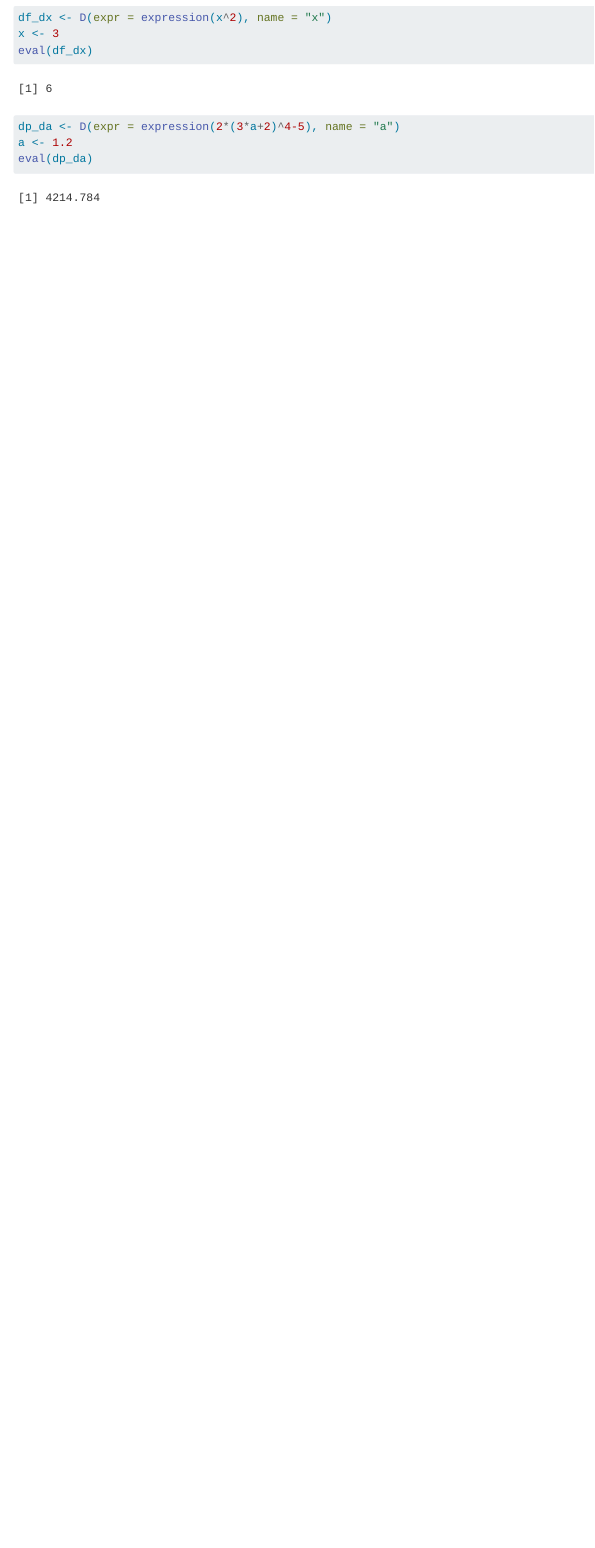
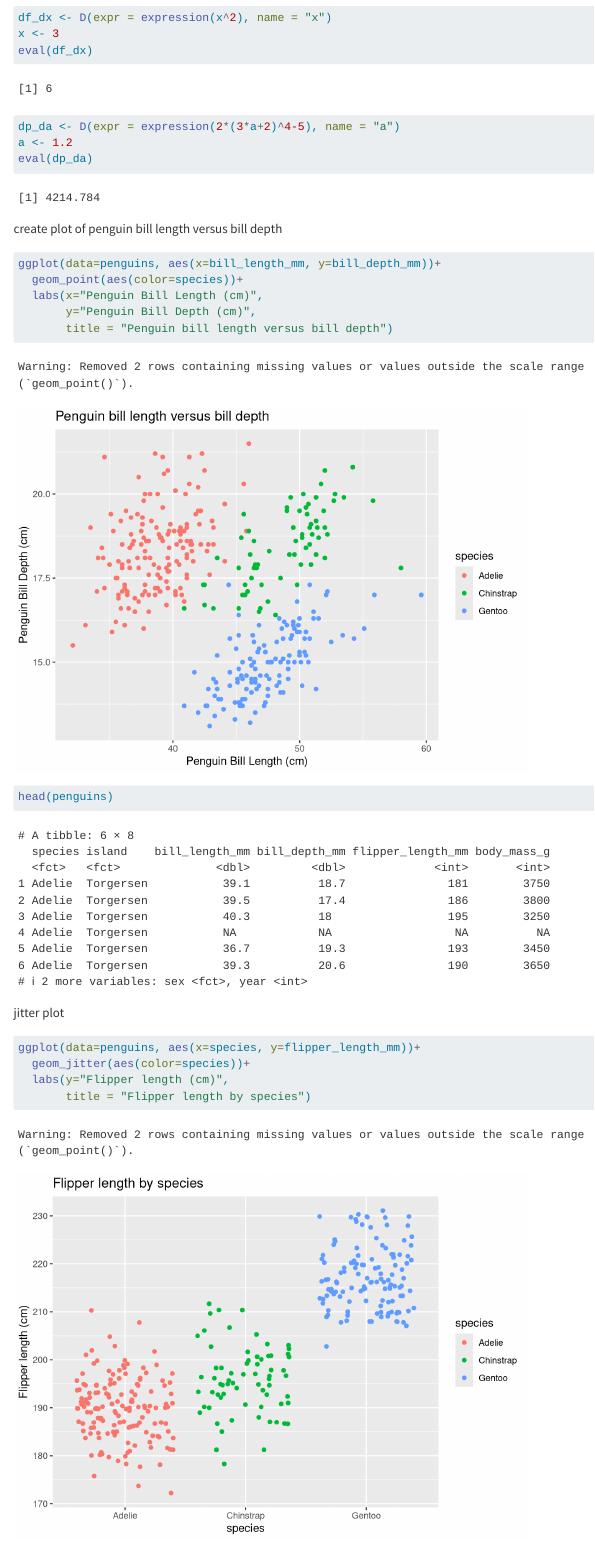
Before and after one commit to lsdixit/eds212-day2-tasks, a Quarto document (eds212_day2_activities.qmd): the page in a window 1100 px wide, from 630 px down. Rendered offline with R 4.5, knitr and Pandoc in place of Quarto, with nearby package versions; code that draws random numbers runs with fixed seeds of ours.

Commit message:
plot of penguing length data

````diff
--- a/eds212_day2_activities.qmd
+++ b/eds212_day2_activities.qmd
@@ -23,3 +23,24 @@ a <- 1.2
 eval(dp_da)
 
 ```
+
+create plot of penguin bill length versus bill depth
+```{r}
+ggplot(data=penguins, aes(x=bill_length_mm, y=bill_depth_mm))+
+  geom_point(aes(color=species))+
+  labs(x="Penguin Bill Length (cm)",
+       y="Penguin Bill Depth (cm)",
+       title = "Penguin bill length versus bill depth")
+
+head(penguins)
+
+```
+
+jitter plot
+```{r}
+ggplot(data=penguins, aes(x=species, y=flipper_length_mm))+
+  geom_jitter(aes(color=species))+
+  labs(y="Flipper length (cm)",
+       title = "Flipper length by species")
+
+```
````
Also changed, not shown: eds212_day2_activities.html, eds212_day2_activities_files/figure-html/unnamed-chunk-4-1.png (added), eds212_day2_activities_files/figure-html/unnamed-chunk-5-1.png (added).
